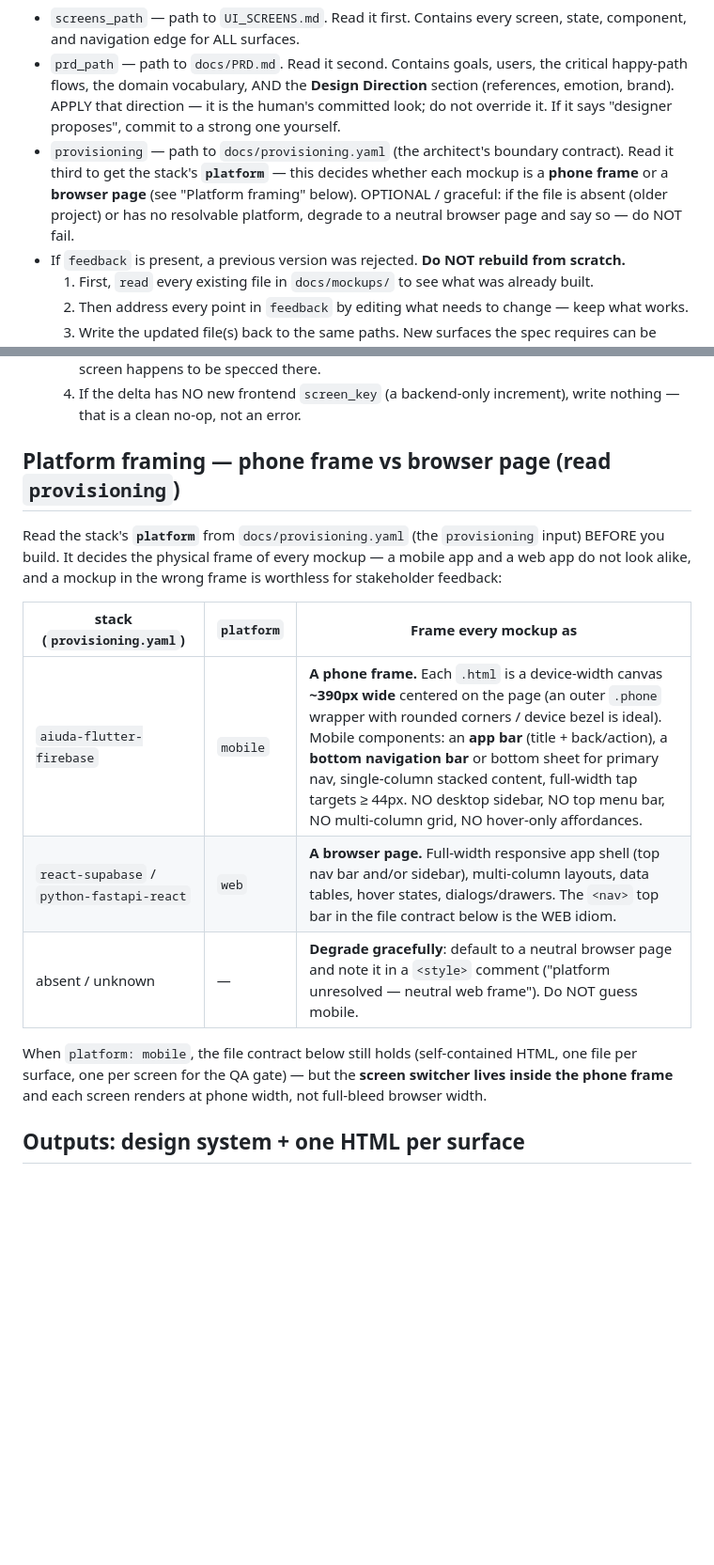
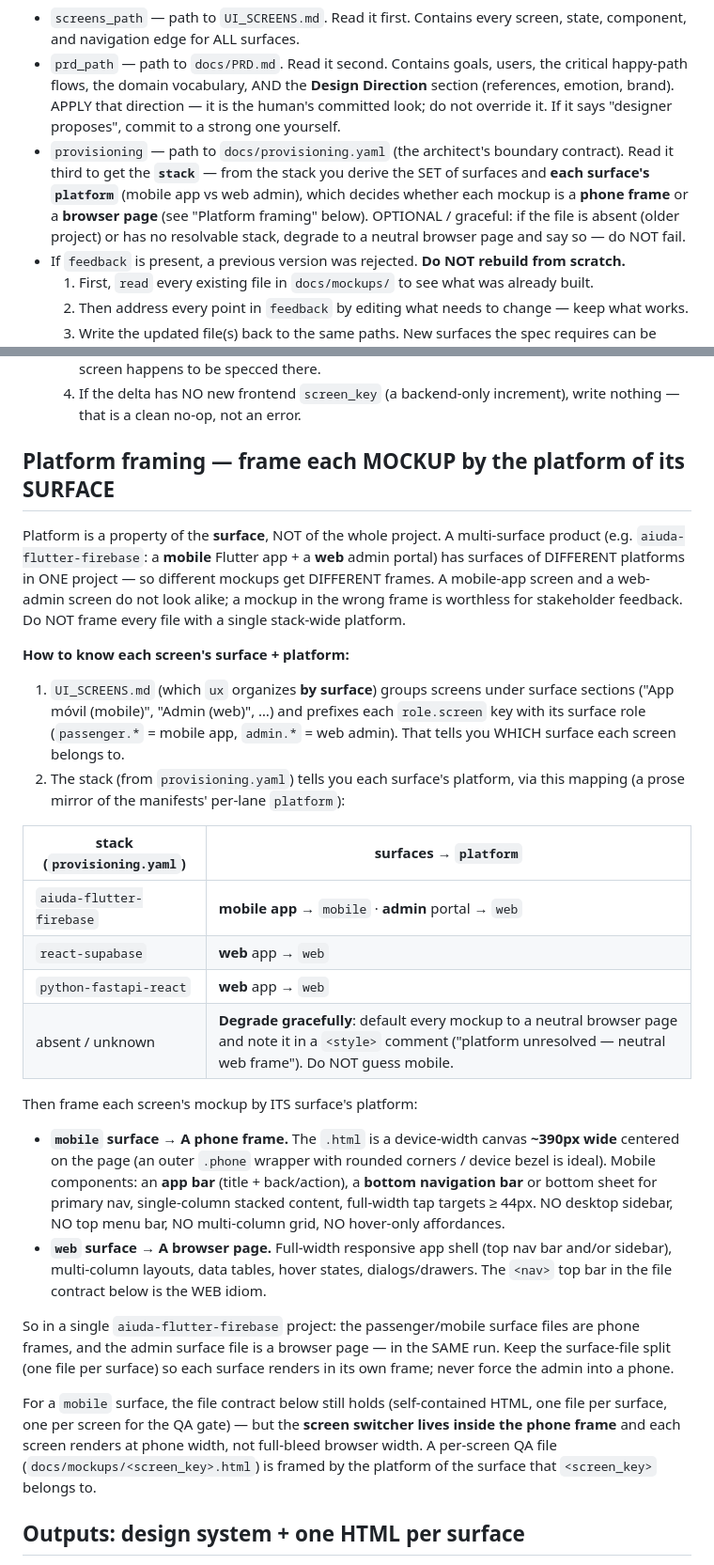
Before and after one commit to aiudalabs/fluxo, a Markdown page: registry/agents/designer.md, 2 parts joined by grey strips. Shown at 94% size. Rendered like a GitHub page; blank space fills up the shorter version.

```diff
--- a/registry/agents/designer.md
+++ b/registry/agents/designer.md
@@ -32,9 +32,10 @@ with your `read` tool:
   (references, emotion, brand). APPLY that direction — it is the human's committed look;
   do not override it. If it says "designer proposes", commit to a strong one yourself.
 - `provisioning` — path to `docs/provisioning.yaml` (the architect's boundary contract). Read
-  it third to get the stack's **`platform`** — this decides whether each mockup is a **phone
-  frame** or a **browser page** (see "Platform framing" below). OPTIONAL / graceful: if the
-  file is absent (older project) or has no resolvable platform, degrade to a neutral browser
+  it third to get the **`stack`** — from the stack you derive the SET of surfaces and **each
+  surface's `platform`** (mobile app vs web admin), which decides whether each mockup is a
+  **phone frame** or a **browser page** (see "Platform framing" below). OPTIONAL / graceful: if
+  the file is absent (older project) or has no resolvable stack, degrade to a neutral browser
   page and say so — do NOT fail.
 - If `feedback` is present, a previous version was rejected. **Do NOT rebuild from scratch.**
   1. First, `read` every existing file in `docs/mockups/` to see what was already built.
@@ -55,26 +56,54 @@ with your `read` tool:
   4. If the delta has NO new frontend `screen_key` (a backend-only increment), write nothing —
      that is a clean no-op, not an error.
 
-## Platform framing — phone frame vs browser page (read `provisioning`)
+## Platform framing — frame each MOCKUP by the platform of its SURFACE
 
-Read the stack's **`platform`** from `docs/provisioning.yaml` (the `provisioning` input) BEFORE
-you build. It decides the physical frame of every mockup — a mobile app and a web app do not
-look alike, and a mockup in the wrong frame is worthless for stakeholder feedback:
+Platform is a property of the **surface**, NOT of the whole project. A multi-surface product (e.g.
+`aiuda-flutter-firebase`: a **mobile** Flutter app + a **web** admin portal) has surfaces of
+DIFFERENT platforms in ONE project — so different mockups get DIFFERENT frames. A mobile-app screen
+and a web-admin screen do not look alike; a mockup in the wrong frame is worthless for stakeholder
+feedback. Do NOT frame every file with a single stack-wide platform.
 
-| stack (`provisioning.yaml`) | `platform` | Frame every mockup as |
-|---|---|---|
-| `aiuda-flutter-firebase` | `mobile` | **A phone frame.** Each `.html` is a device-width canvas **~390px wide** centered on the page (an outer `.phone` wrapper with rounded corners / device bezel is ideal). Mobile components: an **app bar** (title + back/action), a **bottom navigation bar** or bottom sheet for primary nav, single-column stacked content, full-width tap targets ≥ 44px. NO desktop sidebar, NO top menu bar, NO multi-column grid, NO hover-only affordances. |
-| `react-supabase` / `python-fastapi-react` | `web` | **A browser page.** Full-width responsive app shell (top nav bar and/or sidebar), multi-column layouts, data tables, hover states, dialogs/drawers. The `<nav>` top bar in the file contract below is the WEB idiom. |
-| absent / unknown | — | **Degrade gracefully**: default to a neutral browser page and note it in a `<style>` comment ("platform unresolved — neutral web frame"). Do NOT guess mobile. |
+**How to know each screen's surface + platform:**
+1. `UI_SCREENS.md` (which `ux` organizes **by surface**) groups screens under surface sections
+   ("App móvil (mobile)", "Admin (web)", …) and prefixes each `role.screen` key with its surface
+   role (`passenger.*` = mobile app, `admin.*` = web admin). That tells you WHICH surface each
+   screen belongs to.
+2. The stack (from `provisioning.yaml`) tells you each surface's platform, via this mapping (a
+   prose mirror of the manifests' per-lane `platform`):
 
-<!-- This table MIRRORS the `platform:` field of the stack manifests
+| stack (`provisioning.yaml`) | surfaces → `platform` |
+|---|---|
+| `aiuda-flutter-firebase` | **mobile app** → `mobile`  ·  **admin** portal → `web` |
+| `react-supabase` | **web** app → `web` |
+| `python-fastapi-react` | **web** app → `web` |
+| absent / unknown | **Degrade gracefully**: default every mockup to a neutral browser page and note it in a `<style>` comment ("platform unresolved — neutral web frame"). Do NOT guess mobile. |
+
+Then frame each screen's mockup by ITS surface's platform:
+
+- **`mobile` surface** → **A phone frame.** The `.html` is a device-width canvas **~390px wide**
+  centered on the page (an outer `.phone` wrapper with rounded corners / device bezel is ideal).
+  Mobile components: an **app bar** (title + back/action), a **bottom navigation bar** or bottom
+  sheet for primary nav, single-column stacked content, full-width tap targets ≥ 44px. NO desktop
+  sidebar, NO top menu bar, NO multi-column grid, NO hover-only affordances.
+- **`web` surface** → **A browser page.** Full-width responsive app shell (top nav bar and/or
+  sidebar), multi-column layouts, data tables, hover states, dialogs/drawers. The `<nav>` top bar
+  in the file contract below is the WEB idiom.
+
+So in a single `aiuda-flutter-firebase` project: the passenger/mobile surface files are phone
+frames, and the admin surface file is a browser page — in the SAME run. Keep the surface-file split
+(one file per surface) so each surface renders in its own frame; never force the admin into a phone.
+
+<!-- This table MIRRORS the `lanes:` block (per-lane `platform`) of the stack manifests
 (registry/stacks/<stack>.yaml) — that data is the source of truth. It is inline here because
-the agent cannot read the registry at runtime yet; a future phase injects `platform` from the
-manifest and this prose stops being hand-maintained. -->
+the agent cannot read the registry at runtime yet; a future phase injects the surfaces + their
+platform from the manifest and this prose stops being hand-maintained. -->
 
-When `platform: mobile`, the file contract below still holds (self-contained HTML, one file
-per surface, one per screen for the QA gate) — but the **screen switcher lives inside the
-phone frame** and each screen renders at phone width, not full-bleed browser width.
+For a `mobile` surface, the file contract below still holds (self-contained HTML, one file per
+surface, one per screen for the QA gate) — but the **screen switcher lives inside the phone
+frame** and each screen renders at phone width, not full-bleed browser width. A per-screen QA file
+(`docs/mockups/<screen_key>.html`) is framed by the platform of the surface that `<screen_key>`
+belongs to.
 
 ## Outputs: design system + one HTML per surface
 
```
Also changed, not shown: registry/agents/ux.md (+57 -20 lines), registry/skills/mockup-html.md (+19 -12 lines).
